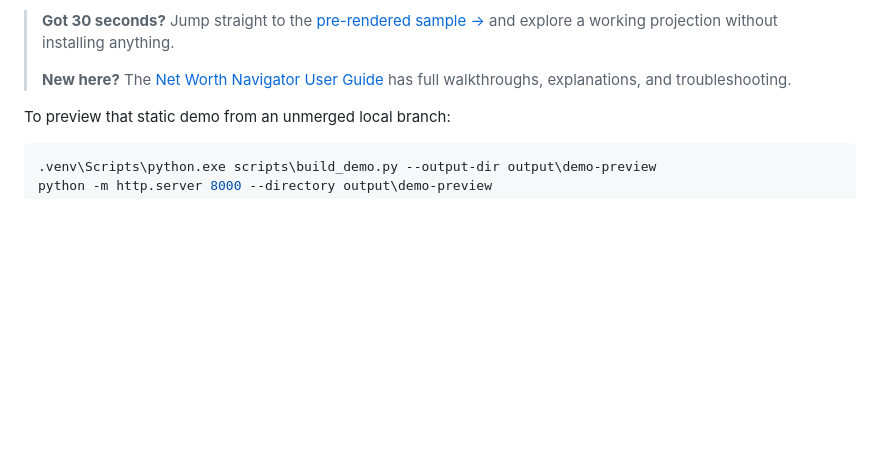
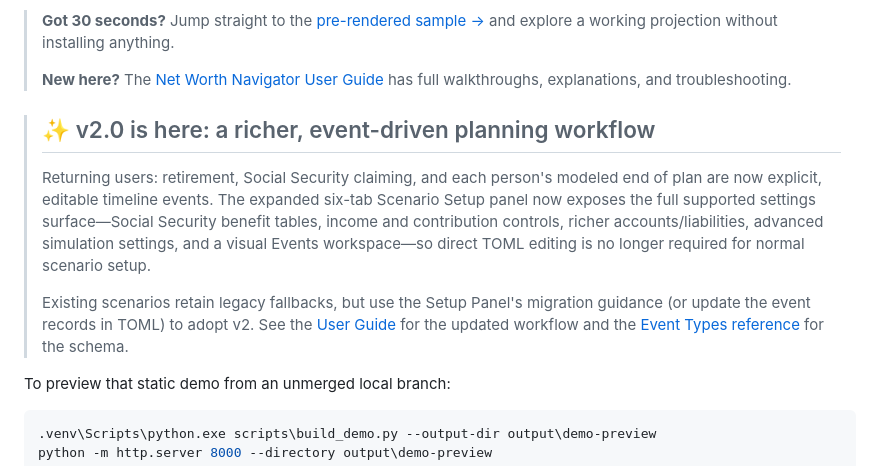
Before and after one commit to LemurTech/Net-Worth-Navigator, a Markdown page: README.md, the part around the change. GitHub-like rendering; blank space fills up the shorter version.

```diff
--- a/README.md
+++ b/README.md
@@ -13,6 +13,12 @@ A local net worth projection and financial event modeling tool. Create and compa
 > **Got 30 seconds?** Jump straight to the [pre-rendered sample →](https://lemurtech.github.io/Net-Worth-Navigator/demo/projection.html) and explore a working projection without installing anything.
 >
 > **New here?** The [Net Worth Navigator User Guide](https://lemurtech.github.io/Net-Worth-Navigator/) has full walkthroughs, explanations, and troubleshooting.
+
+> ## ✨ v2.0 is here: a richer, event-driven planning workflow
+>
+> Returning users: retirement, Social Security claiming, and each person's modeled end of plan are now explicit, editable timeline events. The expanded six-tab Scenario Setup panel now exposes the full supported settings surface—Social Security benefit tables, income and contribution controls, richer accounts/liabilities, advanced simulation settings, and a visual Events workspace—so direct TOML editing is no longer required for normal scenario setup.
+>
+> Existing scenarios retain legacy fallbacks, but use the Setup Panel's migration guidance (or update the event records in TOML) to adopt v2. See the [User Guide](https://lemurtech.github.io/Net-Worth-Navigator/) for the updated workflow and the [Event Types reference](https://lemurtech.github.io/Net-Worth-Navigator/reference/event-types/) for the schema.
 
 To preview that static demo from an unmerged local branch:
 
```
Also changed, not shown: docs/activeContext.md (+4 -0 lines), docs/progress.md (+6 -0 lines).
